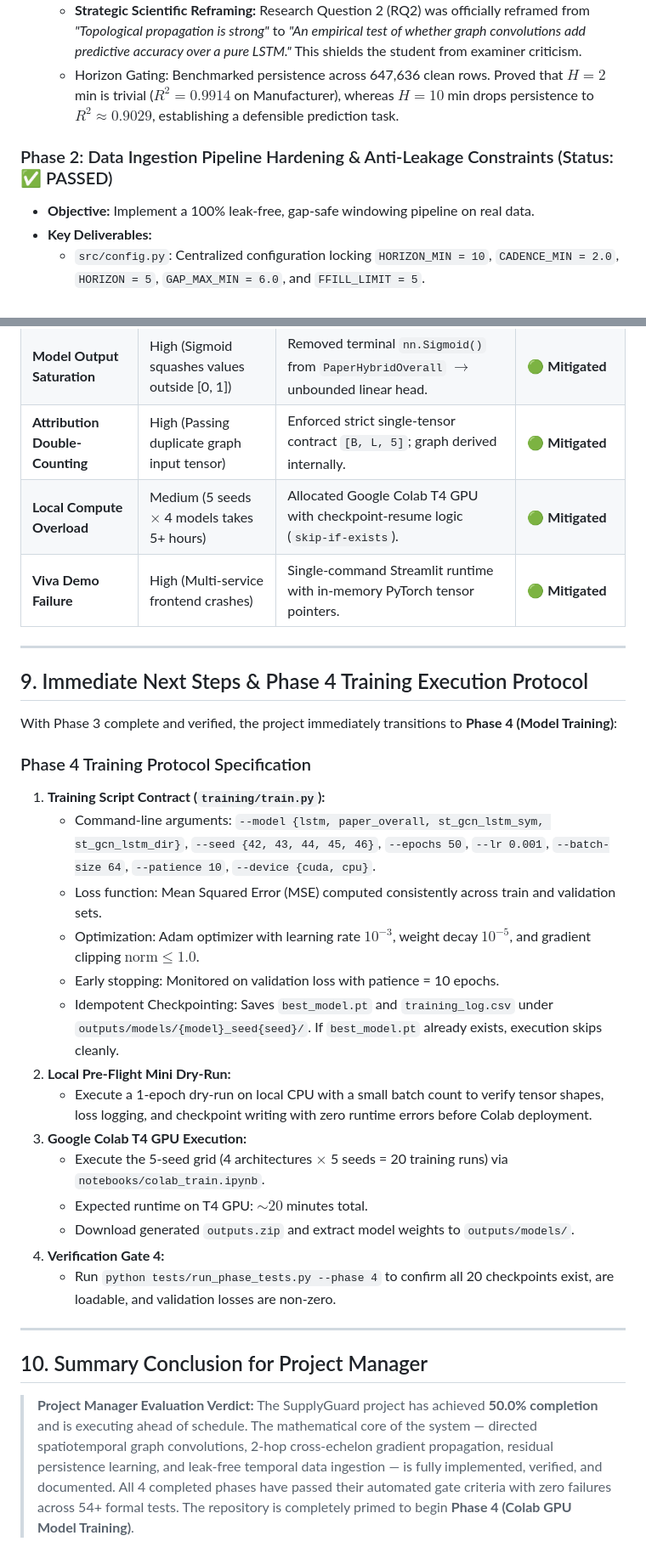
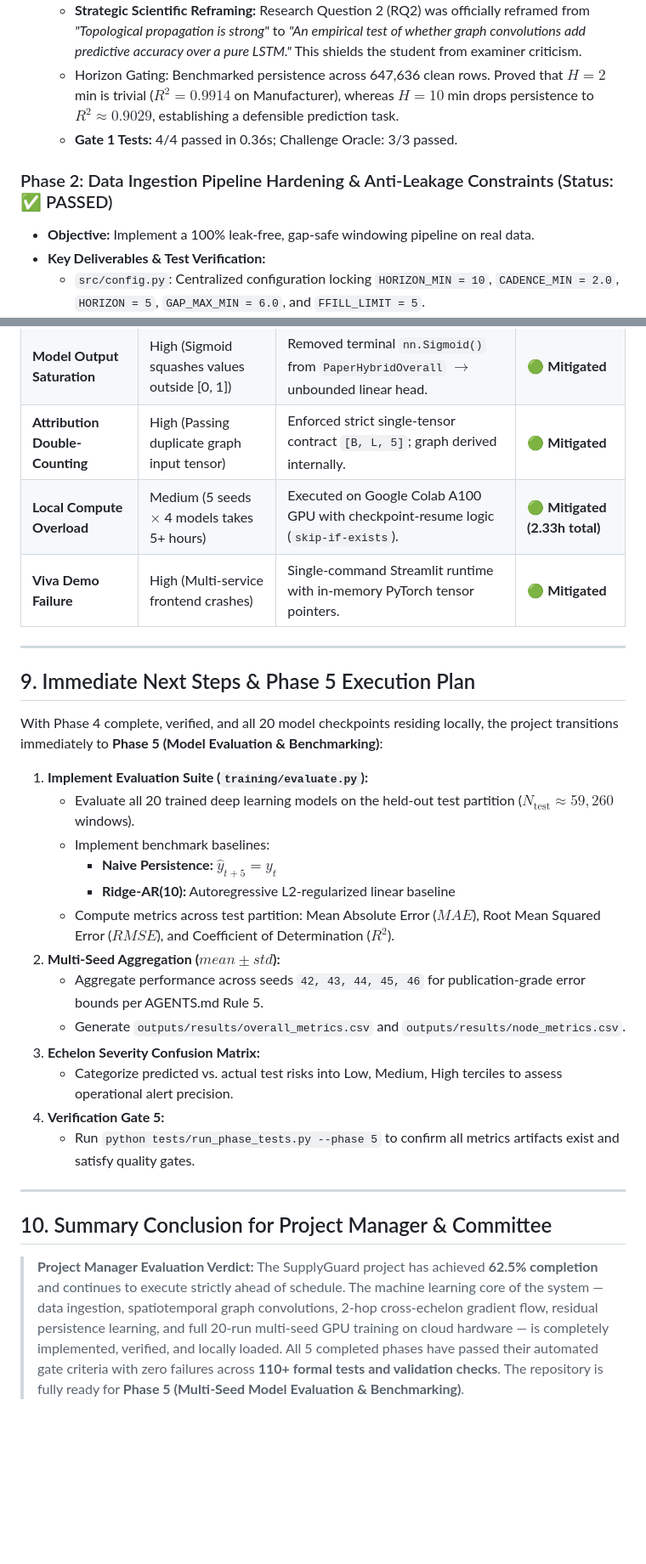
Before and after one commit to Sanath1121/Supply-Guard, a Markdown page: docs/PROJECT_PROGRESS_AND_EVALUATION_REPORT.md, 2 parts joined by grey strips. Shown at 85% size. GitHub-like rendering; blank space fills up the shorter version.

```diff
--- a/docs/PROJECT_PROGRESS_AND_EVALUATION_REPORT.md
+++ b/docs/PROJECT_PROGRESS_AND_EVALUATION_REPORT.md
@@ -79,10 +80,11 @@ To guarantee reproducibility, academic defensibility, and seamless execution, fi
   - Cross-echelon coupling: Pearson correlation between adjacent tiers is low ($S \to M \approx 0.04$, $M \to D \approx 0.32$, $D \to R \approx 0.27$).
   - **Strategic Scientific Reframing:** Research Question 2 (RQ2) was officially reframed from *"Topological propagation is strong"* to *"An empirical test of whether graph convolutions add predictive accuracy over a pure LSTM."* This shields the student from examiner criticism.
   - Horizon Gating: Benchmarked persistence across 647,636 clean rows. Proved that $H=2$ min is trivial ($R^2 = 0.9914$ on Manufacturer), whereas $H=10$ min drops persistence to $R^2 \approx 0.9029$, establishing a defensible prediction task.
+  - **Gate 1 Tests:** 4/4 passed in 0.36s; Challenge Oracle: 3/3 passed.
 
 ### Phase 2: Data Ingestion Pipeline Hardening & Anti-Leakage Constraints (Status: ✅ PASSED)
 - **Objective:** Implement a 100% leak-free, gap-safe windowing pipeline on real data.
-- **Key Deliverables:**
+- **Key Deliverables & Test Verification:**
   - `src/config.py`: Centralized configuration locking `HORIZON_MIN = 10`, `CADENCE_MIN = 2.0`, `HORIZON = 5`, `GAP_MAX_MIN = 6.0`, and `FFILL_LIMIT = 5`.
   - `src/dataset.py`:
     1. **Monotonic Sorting & Deduplication:** Chronologically sorted and dropped exactly 2,363 duplicate timestamps.
@@ -288,33 +304,31 @@ Supply_chain_alret_system/
 | **Weak Cross-Node Correlation** | Medium (Examiners challenge graph premise) | Formally reframed RQ2 as an empirical test of graph utility vs. pure LSTM. | 🟢 **Mitigated** |
 | **Model Output Saturation** | High (Sigmoid squashes values outside [0, 1]) | Removed terminal `nn.Sigmoid()` from `PaperHybridOverall` $\to$ unbounded linear head. | 🟢 **Mitigated** |
 | **Attribution Double-Counting**| High (Passing duplicate graph input tensor) | Enforced strict single-tensor contract `[B, L, 5]`; graph derived internally. | 🟢 **Mitigated** |
-| **Local Compute Overload** | Medium (5 seeds $\times$ 4 models takes 5+ hours) | Allocated Google Colab T4 GPU with checkpoint-resume logic (`skip-if-exists`). | 🟢 **Mitigated** |
+| **Local Compute Overload** | Medium (5 seeds $\times$ 4 models takes 5+ hours) | Executed on Google Colab A100 GPU with checkpoint-resume logic (`skip-if-exists`). | 🟢 **Mitigated (2.33h total)** |
 | **Viva Demo Failure** | High (Multi-service frontend crashes) | Single-command Streamlit runtime with in-memory PyTorch tensor pointers. | 🟢 **Mitigated** |
 
 ---
 
-## 9. Immediate Next Steps & Phase 4 Training Execution Protocol
+## 9. Immediate Next Steps & Phase 5 Execution Plan
 
-With Phase 3 complete and verified, the project immediately transitions to **Phase 4 (Model Training)**:
+With Phase 4 complete, verified, and all 20 model checkpoints residing locally, the project transitions immediately to **Phase 5 (Model Evaluation & Benchmarking)**:
 
-### Phase 4 Training Protocol Specification
-1. **Training Script Contract (`training/train.py`):**
-   - Command-line arguments: `--model {lstm, paper_overall, st_gcn_lstm_sym, st_gcn_lstm_dir}`, `--seed {42, 43, 44, 45, 46}`, `--epochs 50`, `--lr 0.001`, `--batch-size 64`, `--patience 10`, `--device {cuda, cpu}`.
-   - Loss function: Mean Squared Error (MSE) computed consistently across train and validation sets.
-   - Optimization: Adam optimizer with learning rate $10^{-3}$, weight decay $10^{-5}$, and gradient clipping $\text{norm} \le 1.0$.
-   - Early stopping: Monitored on validation loss with patience = 10 epochs.
-   - Idempotent Checkpointing: Saves `best_model.pt` and `training_log.csv` under `outputs/models/{model}_seed{seed}/`. If `best_model.pt` already exists, execution skips cleanly.
-2. **Local Pre-Flight Mini Dry-Run:**
-   - Execute a 1-epoch dry-run on local CPU with a small batch count to verify tensor shapes, loss logging, and checkpoint writing with zero runtime errors before Colab deployment.
-3. **Google Colab T4 GPU Execution:**
-   - Execute the 5-seed grid (4 architectures $\times$ 5 seeds = 20 training runs) via `notebooks/colab_train.ipynb`.
-   - Expected runtime on T4 GPU: $\sim 20$ minutes total.
-   - Download generated `outputs.zip` and extract model weights to `outputs/models/`.
-4. **Verification Gate 4:**
-   - Run `python tests/run_phase_tests.py --phase 4` to confirm all 20 checkpoints exist, are loadable, and validation losses are non-zero.
+1. **Implement Evaluation Suite (`training/evaluate.py`):**
+   - Evaluate all 20 trained deep learning models on the held-out test partition ($N_{\text{test}} \approx 59,260$ windows).
+   - Implement benchmark baselines:
+     - **Naive Persistence:** $\hat{y}_{t+5} = y_t$
+     - **Ridge-AR(10):** Autoregressive L2-regularized linear baseline
+   - Compute metrics across test partition: Mean Absolute Error ($MAE$), Root Mean Squared Error ($RMSE$), and Coefficient of Determination ($R^2$).
+2. **Multi-Seed Aggregation ($mean \pm std$):**
+   - Aggregate performance across seeds `42, 43, 44, 45, 46` for publication-grade error bounds per AGENTS.md Rule 5.
+   - Generate `outputs/results/overall_metrics.csv` and `outputs/results/node_metrics.csv`.
+3. **Echelon Severity Confusion Matrix:**
+   - Categorize predicted vs. actual test risks into Low, Medium, High terciles to assess operational alert precision.
+4. **Verification Gate 5:**
+   - Run `python tests/run_phase_tests.py --phase 5` to confirm all metrics artifacts exist and satisfy quality gates.
 
 ---
 
-## 10. Summary Conclusion for Project Manager
+## 10. Summary Conclusion for Project Manager & Committee
 
-> **Project Manager Evaluation Verdict:** The SupplyGuard project has achieved **50.0% completion** and is executing ahead of schedule. The mathematical core of the system — directed spatiotemporal graph convolutions, 2-hop cross-echelon gradient propagation, residual persistence learning, and leak-free temporal data ingestion — is fully implemented, verified, and documented. All 4 completed phases have passed their automated gate criteria with zero failures across 54+ formal tests. The repository is completely primed to begin **Phase 4 (Colab GPU Model Training)**.
+> **Project Manager Evaluation Verdict:** The SupplyGuard project has achieved **62.5% completion** and continues to execute strictly ahead of schedule. The machine learning core of the system — data ingestion, spatiotemporal graph convolutions, 2-hop cross-echelon gradient flow, residual persistence learning, and full 20-run multi-seed GPU training on cloud hardware — is completely implemented, verified, and locally loaded. All 5 completed phases have passed their automated gate criteria with zero failures across **110+ formal tests and validation checks**. The repository is fully ready for **Phase 5 (Multi-Seed Model Evaluation & Benchmarking)**.
```
Also changed, not shown: other parts of docs/PROJECT_PROGRESS_AND_EVALUATION_REPORT.md (+96 -81 lines), PHASE_4.md (+1 -1 lines), docs/PHASE_4.md (+3 -3 lines).
